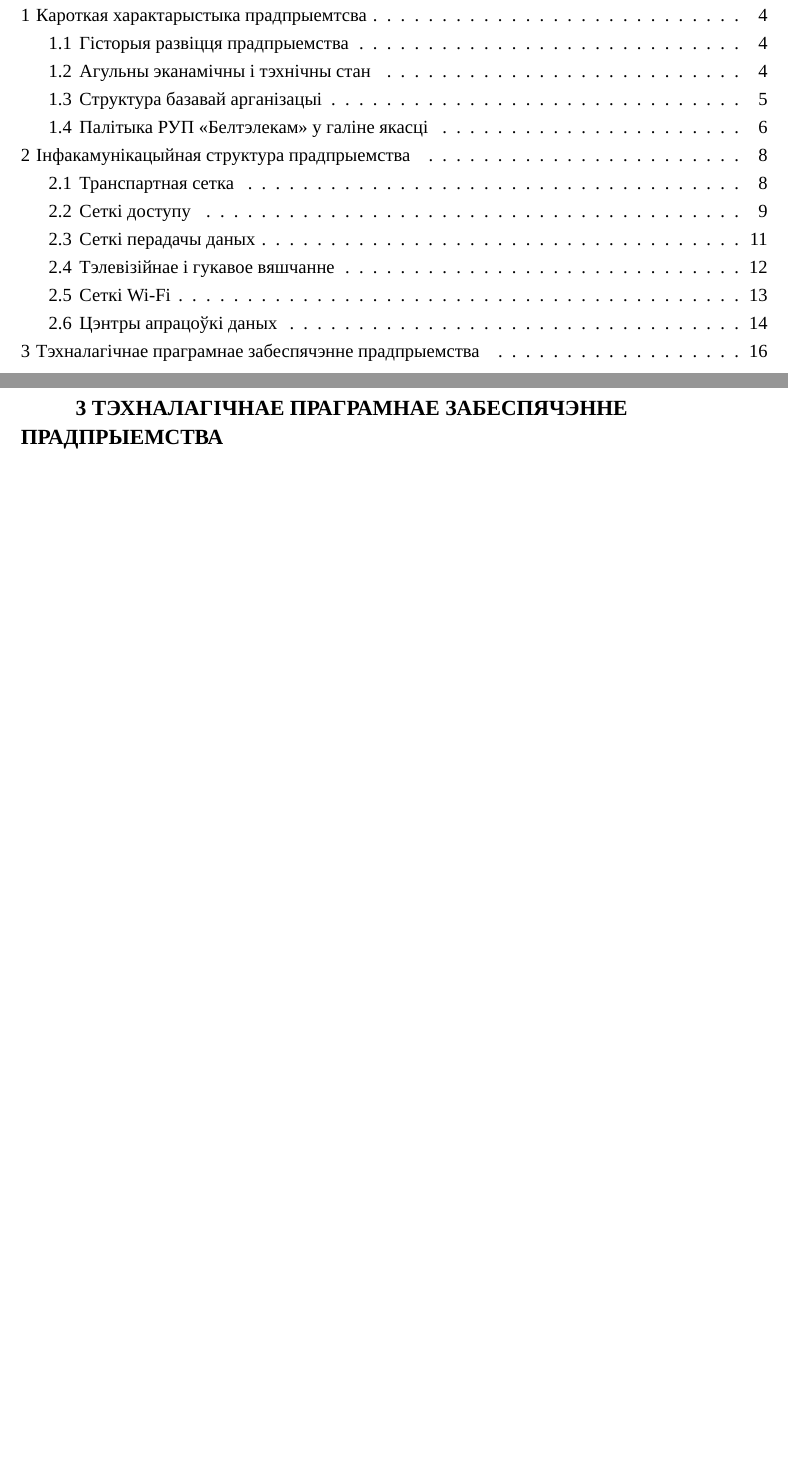
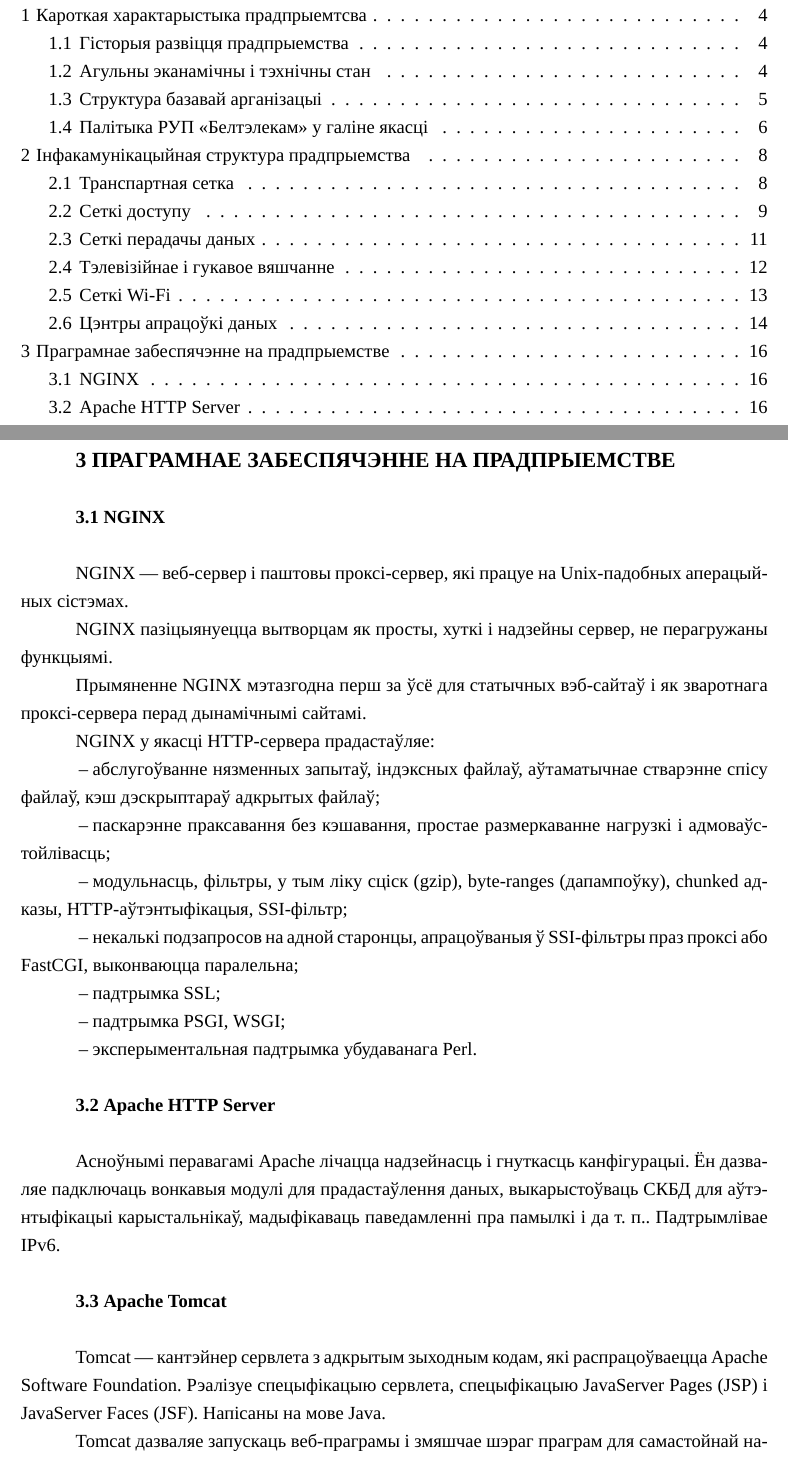
Before and after one commit to Paladin-Dranser/Technological-Practice-Report, a LaTeX document (report.tex, which reads software.tex): two parts of pages 1 and 15 of 15, joined at a grey line, cut so that both start at the same text, the shorter picture padded with empty space. Compiled offline with XeLaTeX; a missing font is replaced by an installed copy or a similar font.

Commit message:
Add a short software description

```diff
--- a/software.tex
+++ b/software.tex
@@ -1 +1,32 @@
-\section{Тэхналагічнае праграмнае забеспячэнне прадпрыемства}
+\section{Праграмнае забеспячэнне на прадпрыемствe}
+
+\subsection{NGINX}
+NGINX --- веб-сервер і паштовы проксі-сервер, які працуе на Unix-падобных аперацыйных сістэмах.
+
+NGINX пазіцыянуецца вытворцам як просты, хуткі і надзейны сервер, не перагружаны функцыямі.
+
+Прымяненне NGINX мэтазгодна перш за ўсё для статычных вэб-сайтаў і як зваротнага проксі-сервера перад дынамічнымі сайтамі.
+
+NGINX у якасці HTTP-сервера прадастаўляе:
+\begin{enumerate}
+    \item абслугоўванне нязменных запытаў, індэксных файлаў, аўтаматычнае стварэнне спісу файлаў, кэш дэскрыптараў адкрытых файлаў;
+    \item паскарэнне праксавання без кэшавання, простае размеркаванне нагрузкі і адмоваўстойлівасць;
+    \item модульнасць, фільтры, у тым ліку сціск (gzip), byte-ranges (дапампоўку), chunked адказы, HTTP-аўтэнтыфікацыя, SSI-фільтр;
+    \item некалькі подзапросов на адной старонцы, апрацоўваныя ў SSI-фільтры праз проксі або FastCGI, выконваюцца паралельна;
+    \item падтрымка SSL;
+    \item падтрымка PSGI, WSGI;
+    \item эксперыментальная падтрымка убудаванага Perl.
+\end{enumerate}
+
+\subsection{Apache HTTP Server}
+Асноўнымі перавагамі Apache лічацца надзейнасць і гнуткасць канфігурацыі. Ён дазваляе
+падключаць вонкавыя модулі для прадастаўлення даных,
+выкарыстоўваць СКБД для аўтэнтыфікацыі карыстальнікаў, мадыфікаваць паведамленні пра памылкі і да т. п..
+Падтрымлівае IPv6.
+
+\subsection{Apache Tomcat}
+Tomcat --- кантэйнер сeрвлета з адкрытым зыходным кодам, які распрацоўваецца Apache Software Foundation. Рэалізуе спецыфікацыю сeрвлета, спецыфікацыю JavaServer Pages (JSP) і JavaServer Faces (JSF). Напісаны на мове Java.
+
+Tomcat дазваляе запускаць вeб-праграмы і змяшчае шэраг праграм для самастойнай настройкі.
+
+Tomcat выкарыстоўваецца ў якасці самастойнага вeб-сервера, у якасці сервера кантэнту ў спалучэнні з вeб-серверам Apache HTTP Server, а таксама ў якасці кантэйнера сeрвлета ў серверах праграм JBoss і GlassFish.
```
